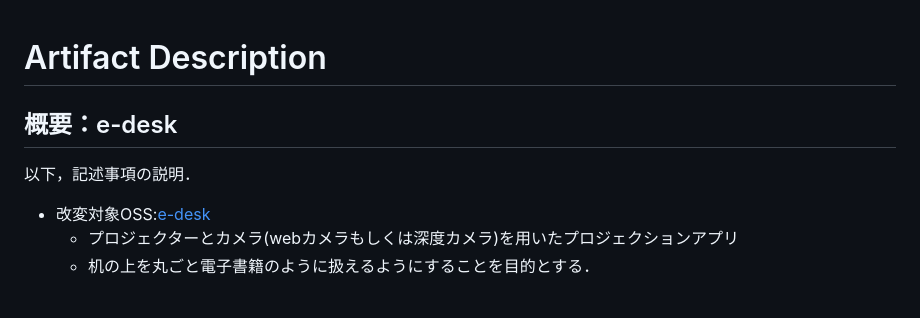
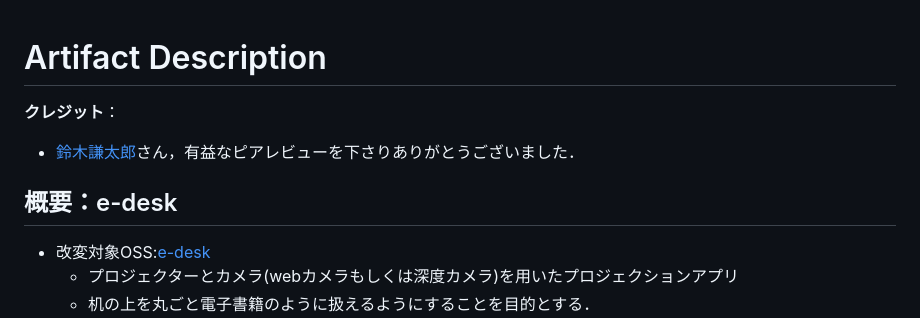
Before and after one commit to oss-experiment-uec/2024-t2210411-e-desk, a Markdown page: ArtifactDescription.md, the part around the change. GitHub-like rendering; blank space fills up the shorter version.

Commit message:
add credit to Artifact Description.md

```diff
--- a/ArtifactDescription.md
+++ b/ArtifactDescription.md
@@ -1,8 +1,9 @@
 # Artifact Description
 
+**クレジット**：
+* [鈴木謙太郎](https://github.com/sushichan044)さん，有益なピアレビューを下さりありがとうございました．
+
 ## 概要：e-desk
-
-以下，記述事項の説明．
 
 * 改変対象OSS:[e-desk](https://github.com/ryusuke-m/e-desk)
   + プロジェクターとカメラ(webカメラもしくは深度カメラ)を用いたプロジェクションアプリ
```
